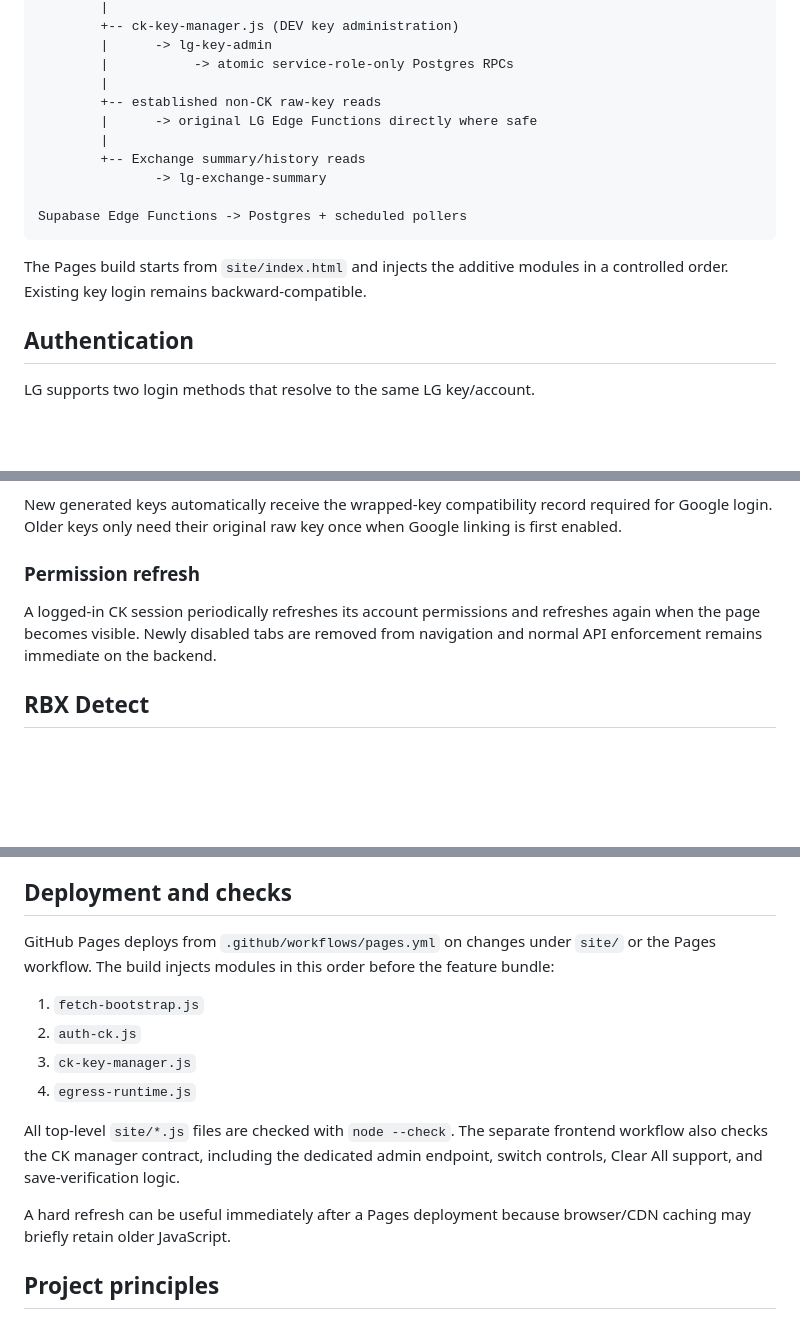
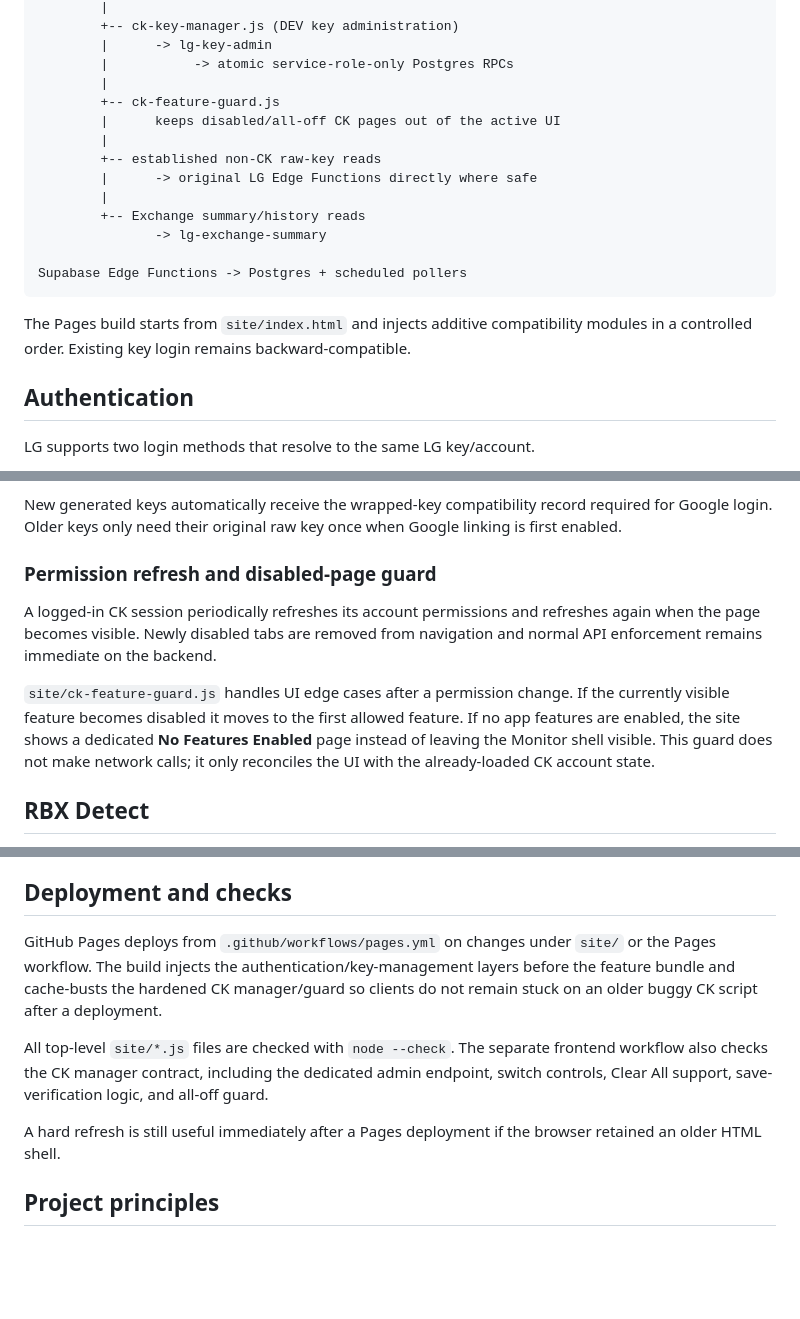
Before and after one commit to daytondeltap/wa, a Markdown page: README.md, 3 parts joined by grey strips. Rendered like a GitHub page; blank space fills up the shorter version.

Commit message:
Document CK disabled-feature guard and cache busting

````diff
--- a/README.md
+++ b/README.md
@@ -19,6 +19,9 @@ Browser / GitHub Pages
         |      -> lg-key-admin
         |           -> atomic service-role-only Postgres RPCs
         |
+        +-- ck-feature-guard.js
+        |      keeps disabled/all-off CK pages out of the active UI
+        |
         +-- established non-CK raw-key reads
         |      -> original LG Edge Functions directly where safe
         |
@@ -28,7 +31,7 @@ Browser / GitHub Pages
 Supabase Edge Functions -> Postgres + scheduled pollers
 ```
 
-The Pages build starts from `site/index.html` and injects the additive modules in a controlled order. Existing key login remains backward-compatible.
+The Pages build starts from `site/index.html` and injects additive compatibility modules in a controlled order. Existing key login remains backward-compatible.
 
 ## Authentication
 
@@ -104,9 +107,11 @@ This prevents partial states such as a key being created while its email or wrap
 
 New generated keys automatically receive the wrapped-key compatibility record required for Google login. Older keys only need their original raw key once when Google linking is first enabled.
 
-### Permission refresh
+### Permission refresh and disabled-page guard
 
 A logged-in CK session periodically refreshes its account permissions and refreshes again when the page becomes visible. Newly disabled tabs are removed from navigation and normal API enforcement remains immediate on the backend.
+
+`site/ck-feature-guard.js` handles UI edge cases after a permission change. If the currently visible feature becomes disabled it moves to the first allowed feature. If no app features are enabled, the site shows a dedicated **No Features Enabled** page instead of leaving the Monitor shell visible. This guard does not make network calls; it only reconciles the UI with the already-loaded CK account state.
 
 ## RBX Detect
 
@@ -169,16 +175,11 @@ MC Detector tracks configured Java/Bedrock servers, server state/history, availa
 
 ## Deployment and checks
 
-GitHub Pages deploys from `.github/workflows/pages.yml` on changes under `site/` or the Pages workflow. The build injects modules in this order before the feature bundle:
+GitHub Pages deploys from `.github/workflows/pages.yml` on changes under `site/` or the Pages workflow. The build injects the authentication/key-management layers before the feature bundle and cache-busts the hardened CK manager/guard so clients do not remain stuck on an older buggy CK script after a deployment.
 
-1. `fetch-bootstrap.js`
-2. `auth-ck.js`
-3. `ck-key-manager.js`
-4. `egress-runtime.js`
+All top-level `site/*.js` files are checked with `node --check`. The separate frontend workflow also checks the CK manager contract, including the dedicated admin endpoint, switch controls, Clear All support, save-verification logic, and all-off guard.
 
-All top-level `site/*.js` files are checked with `node --check`. The separate frontend workflow also checks the CK manager contract, including the dedicated admin endpoint, switch controls, Clear All support, and save-verification logic.
-
-A hard refresh can be useful immediately after a Pages deployment because browser/CDN caching may briefly retain older JavaScript.
+A hard refresh is still useful immediately after a Pages deployment if the browser retained an older HTML shell.
 
 ## Project principles
 
````
Also changed, not shown: other parts of README.md (+2 -1 lines).
